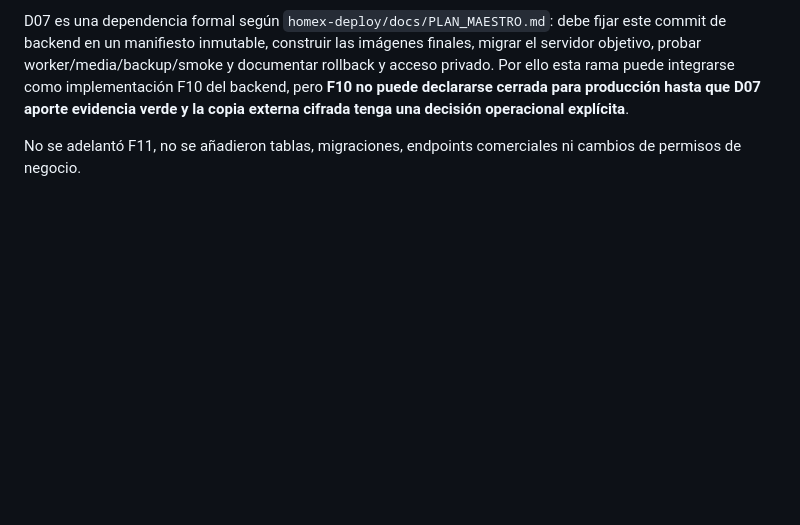
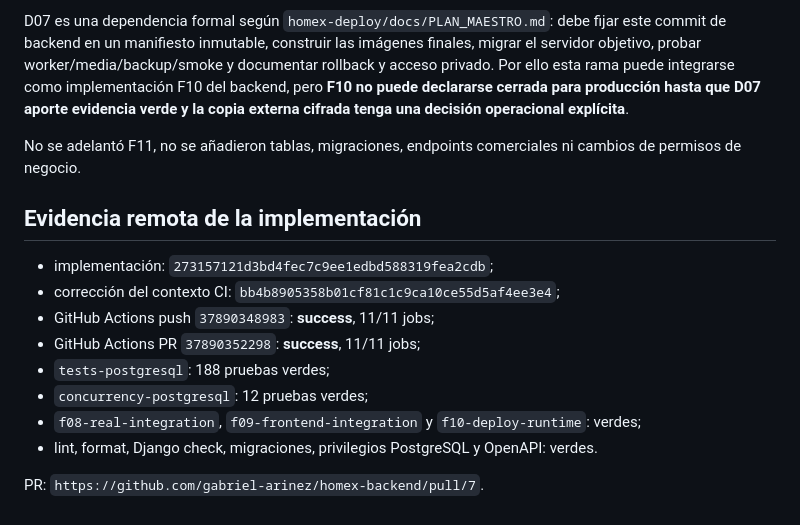
Before and after one commit to gabriel-arinez/homex-backend, a Markdown page: docs/implementacion/F10_DESPLIEGUE_RECUPERACION.md, the part around the change. Drawn GitHub-style; blank space fills up the shorter version.

Commit message:
docs: registrar evidencia remota de F10

```diff
--- a/docs/implementacion/F10_DESPLIEGUE_RECUPERACION.md
+++ b/docs/implementacion/F10_DESPLIEGUE_RECUPERACION.md
@@ -121,3 +121,16 @@ operacional explícita**.
 
 No se adelantó F11, no se añadieron tablas, migraciones, endpoints comerciales ni cambios de
 permisos de negocio.
+
+## Evidencia remota de la implementación
+
+- implementación: `273157121d3bd4fec7c9ee1edbd588319fea2cdb`;
+- corrección del contexto CI: `bb4b8905358b01cf81c1c9ca10ce55d5af4ee3e4`;
+- GitHub Actions push `37890348983`: **success**, 11/11 jobs;
+- GitHub Actions PR `37890352298`: **success**, 11/11 jobs;
+- `tests-postgresql`: 188 pruebas verdes;
+- `concurrency-postgresql`: 12 pruebas verdes;
+- `f08-real-integration`, `f09-frontend-integration` y `f10-deploy-runtime`: verdes;
+- lint, format, Django check, migraciones, privilegios PostgreSQL y OpenAPI: verdes.
+
+PR: `https://github.com/gabriel-arinez/homex-backend/pull/7`.
```
